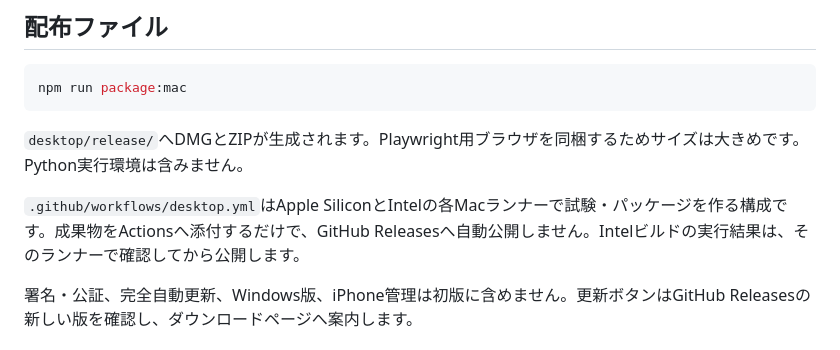
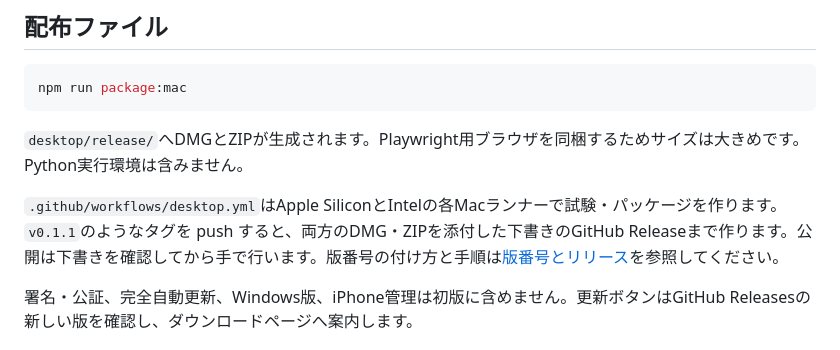
Before and after one commit to Esystimsesys/codomon-photo-sync, a Markdown page: docs/06-desktop.md, the part around the change. Drawn GitHub-style.

Commit message:
docs(release): 版番号の付け方とリリース手順を決める
配布する版の番号の付け方も、いつ・どう出すかも決まっていない。

0.1.0 から始め、fix はパッチ、feat はマイナー、前の版に戻せない変更は
メジャー（0.x のあいだはマイナー）で上げる。Python版からの移行完了、
1か月の安定稼働、署名・公証の方針決定がそろったら 1.0.0 にする。

```diff
--- a/docs/06-desktop.md
+++ b/docs/06-desktop.md
@@ -103,7 +103,7 @@ npm run package:mac
 
 `desktop/release/`へDMGとZIPが生成されます。Playwright用ブラウザを同梱するためサイズは大きめです。Python実行環境は含みません。
 
-`.github/workflows/desktop.yml`はApple SiliconとIntelの各Macランナーで試験・パッケージを作る構成です。成果物をActionsへ添付するだけで、GitHub Releasesへ自動公開しません。Intelビルドの実行結果は、そのランナーで確認してから公開します。
+`.github/workflows/desktop.yml`はApple SiliconとIntelの各Macランナーで試験・パッケージを作ります。`v0.1.1`のようなタグを push すると、両方のDMG・ZIPを添付した下書きのGitHub Releaseまで作ります。公開は下書きを確認してから手で行います。版番号の付け方と手順は[版番号とリリース](07-release.md)を参照してください。
 
 署名・公証、完全自動更新、Windows版、iPhone管理は初版に含めません。更新ボタンはGitHub Releasesの新しい版を確認し、ダウンロードページへ案内します。
 
```
Also changed, not shown: docs/07-release.md (added, +82 -0 lines).
